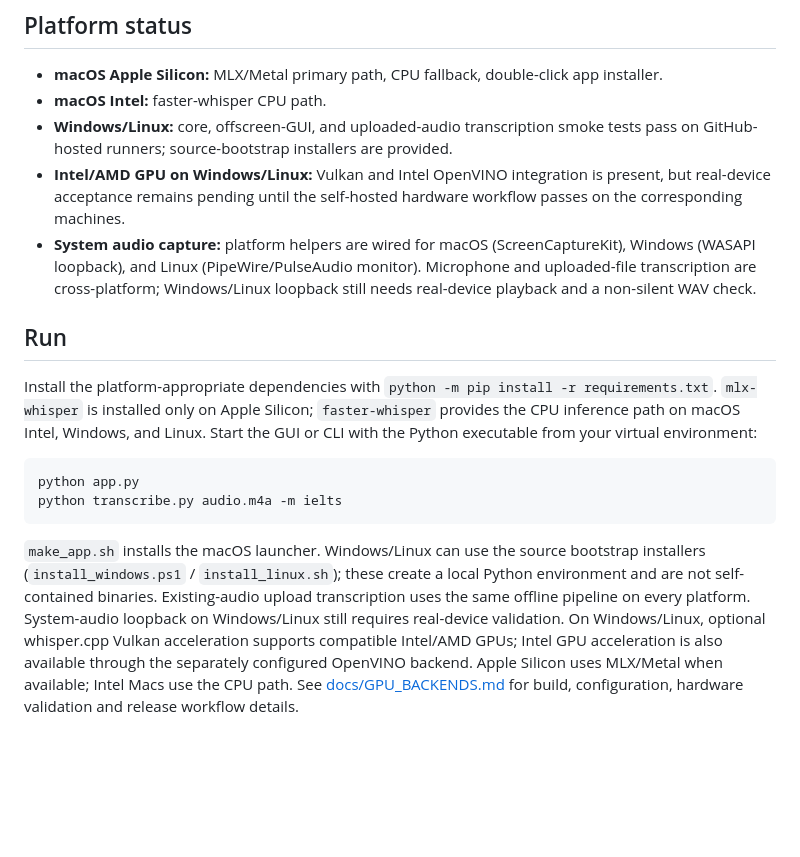
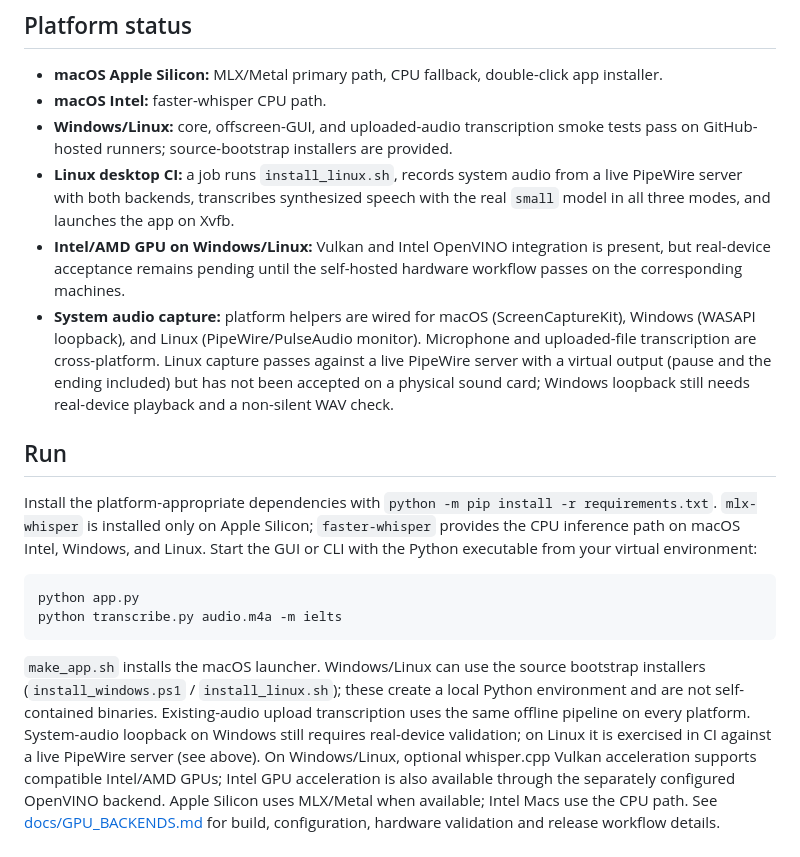
Before and after one commit to chillboy67/recorder-mac, a Markdown page: lecture_intel/README.md, the part around the change. GitHub-like rendering; blank space fills up the shorter version.

```diff
--- a/lecture_intel/README.md
+++ b/lecture_intel/README.md
@@ -13,11 +13,15 @@ See the top-level [../README.md](../README.md) for the product overview.
 - **macOS Apple Silicon:** MLX/Metal primary path, CPU fallback, double-click app installer.
 - **macOS Intel:** faster-whisper CPU path.
 - **Windows/Linux:** core, offscreen-GUI, and uploaded-audio transcription smoke tests pass on GitHub-hosted runners; source-bootstrap installers are provided.
+- **Linux desktop CI:** a job runs `install_linux.sh`, records system audio from a live PipeWire server with both
+  backends, transcribes synthesized speech with the real `small` model in all three modes, and launches the app on Xvfb.
 - **Intel/AMD GPU on Windows/Linux:** Vulkan and Intel OpenVINO integration is present, but real-device acceptance
   remains pending until the self-hosted hardware workflow passes on the corresponding machines.
 - **System audio capture:** platform helpers are wired for macOS (ScreenCaptureKit), Windows (WASAPI
   loopback), and Linux (PipeWire/PulseAudio monitor). Microphone and uploaded-file transcription are
-  cross-platform; Windows/Linux loopback still needs real-device playback and a non-silent WAV check.
+  cross-platform. Linux capture passes against a live PipeWire server with a virtual output (pause and the
+  ending included) but has not been accepted on a physical sound card; Windows loopback still needs
+  real-device playback and a non-silent WAV check.
 
 ## Run
 
@@ -35,7 +39,8 @@ python transcribe.py audio.m4a -m ielts
 bootstrap installers (`install_windows.ps1` / `install_linux.sh`); these create a
 local Python environment and are not self-contained binaries. Existing-audio upload
 transcription uses the same offline pipeline on every platform. System-audio loopback
-on Windows/Linux still requires real-device validation. On Windows/Linux, optional whisper.cpp
+on Windows still requires real-device validation; on Linux it is exercised in CI
+against a live PipeWire server (see above). On Windows/Linux, optional whisper.cpp
 Vulkan acceleration supports compatible Intel/AMD GPUs; Intel GPU acceleration
 is also available through the separately configured OpenVINO backend. Apple
 Silicon uses MLX/Metal when available; Intel Macs use the CPU path. See
```
Also changed, not shown: README.en.md (+12 -4 lines), README.md (+12 -5 lines).
